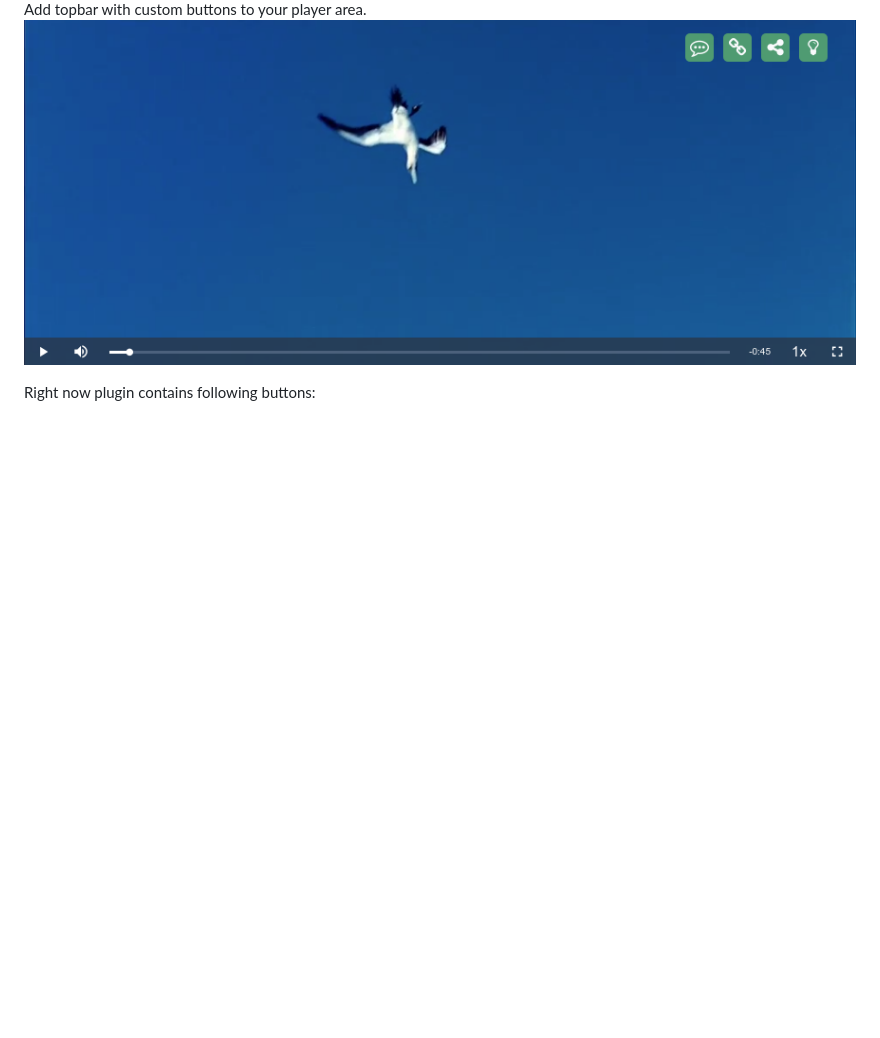
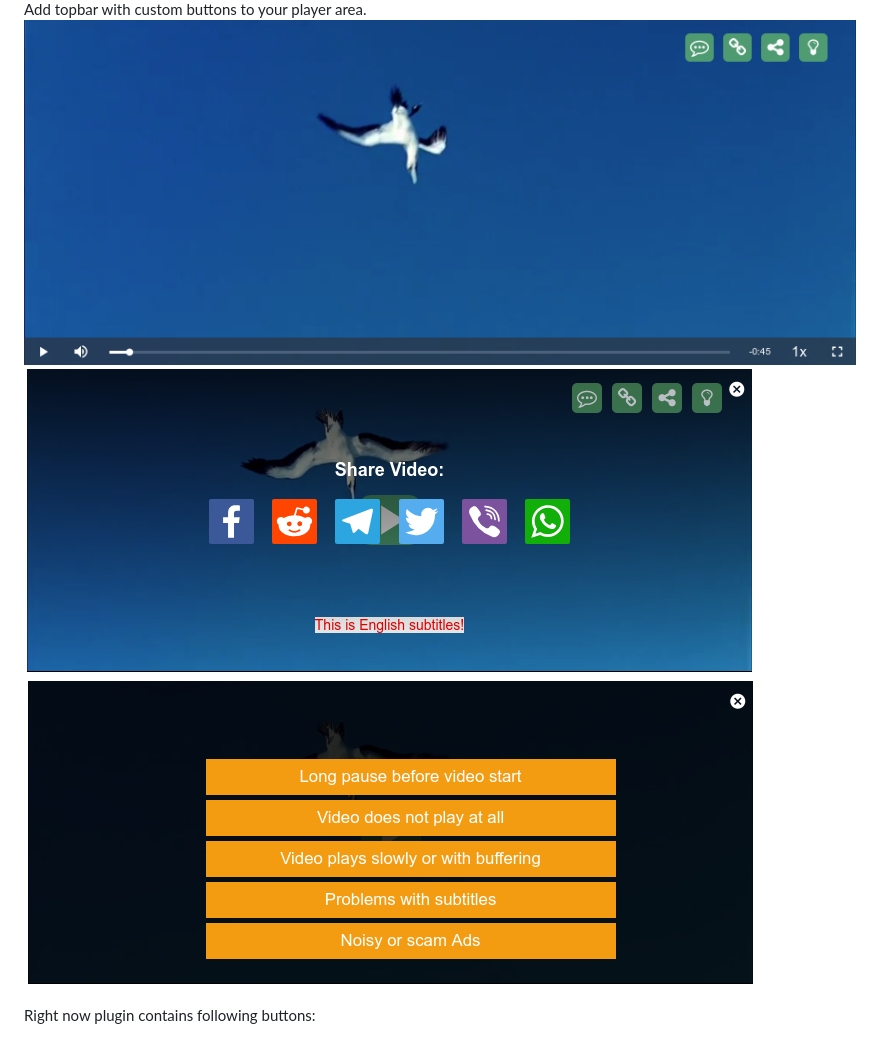
Before and after one commit to slavrinja/videojs-topbar-buttons, a Markdown page: README.md, the part around the change. Drawn GitHub-style; pictures changed too: Screenshot2.png (added), Screenshot3.png (added); blank space fills up the shorter version.

Commit message:
Added screenshots

```diff
--- a/README.md
+++ b/README.md
@@ -7,6 +7,8 @@ ____
 
 Add topbar with custom buttons to your player area.
 ![Suggested Topbar Buttons Screenshot](Screenshot.png)
+![Share modal Screenshot](Screenshot2.png)
+![Feedback modal Screenshot](Screenshot3.png)
 
 Right now plugin contains following buttons:
 * "Toggle Light" Button - switch on and off darken blur for page behind the player.
```
